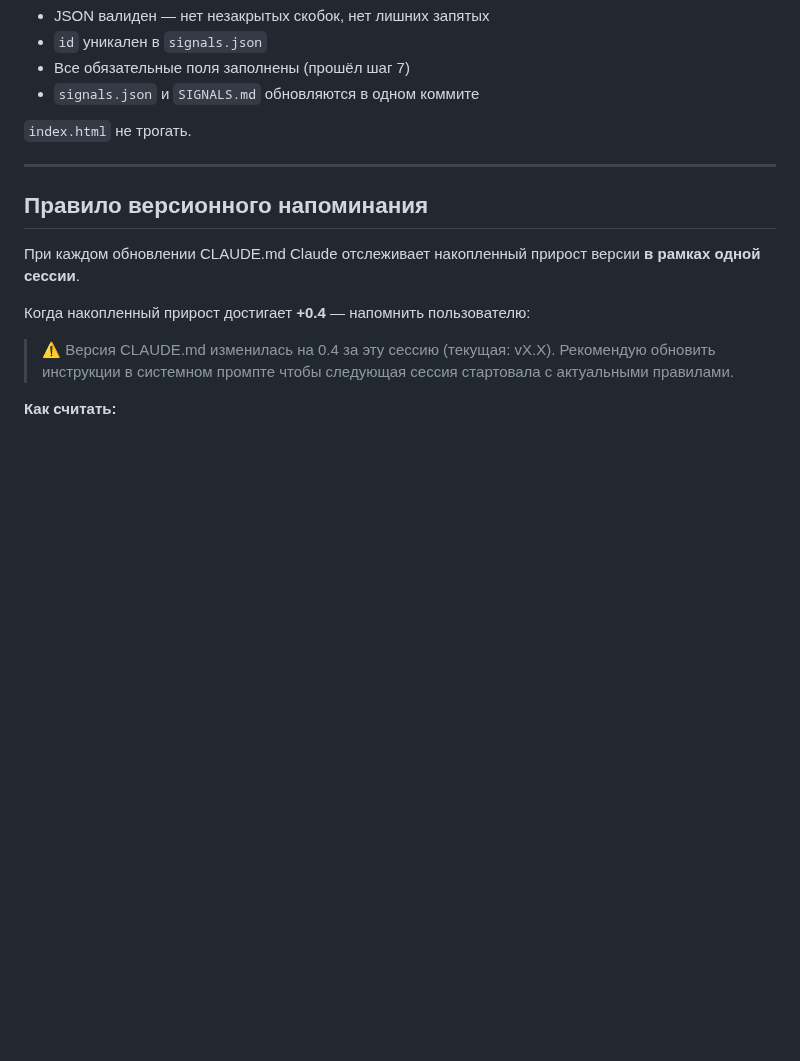
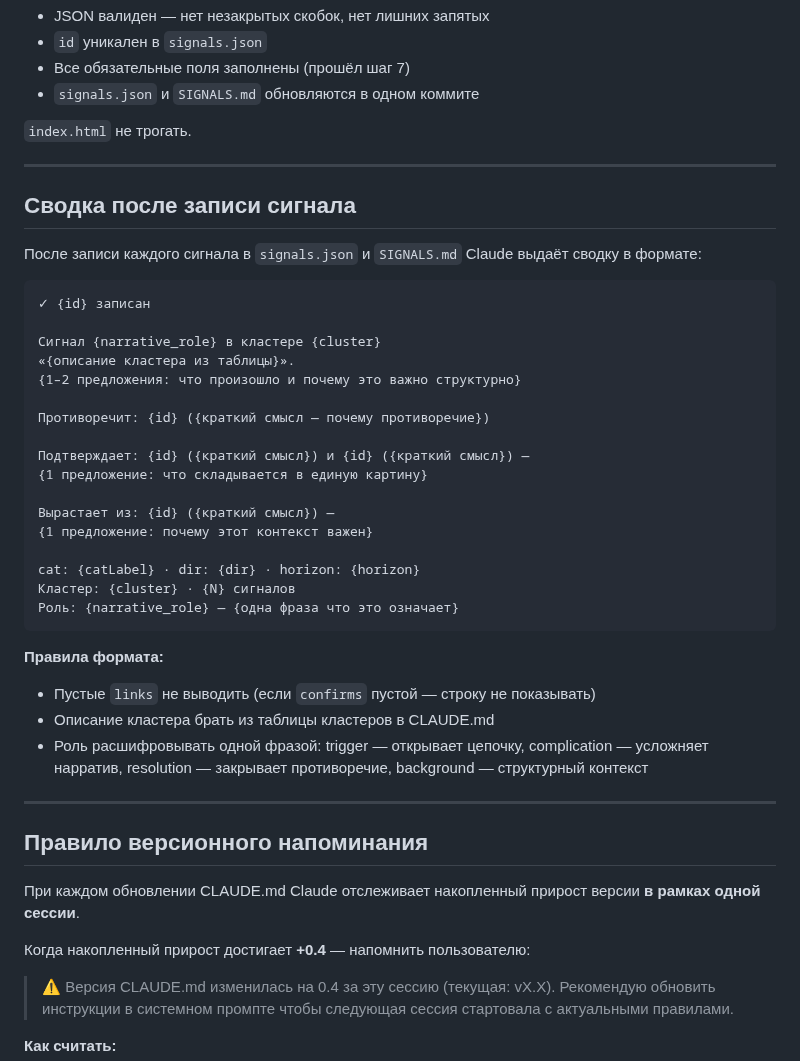
Before and after one commit to AlxCheh/Bitcoin-Intel, a Markdown page: CLAUDE.md, the part around one of its changes. Drawn GitHub-style; blank space fills up the shorter version.

Commit message:
docs: v4.9 — правило сводки после записи сигнала

````diff
--- a/CLAUDE.md
+++ b/CLAUDE.md
@@ -308,6 +308,37 @@
 
 ---
 
+## Сводка после записи сигнала
+
+После записи каждого сигнала в `signals.json` и `SIGNALS.md` Claude выдаёт сводку в формате:
+
+```
+✓ {id} записан
+
+Сигнал {narrative_role} в кластере {cluster}
+«{описание кластера из таблицы}».
+{1–2 предложения: что произошло и почему это важно структурно}
+
+Противоречит: {id} ({краткий смысл — почему противоречие})
+
+Подтверждает: {id} ({краткий смысл}) и {id} ({краткий смысл}) —
+{1 предложение: что складывается в единую картину}
+
+Вырастает из: {id} ({краткий смысл}) —
+{1 предложение: почему этот контекст важен}
+
+cat: {catLabel} · dir: {dir} · horizon: {horizon}
+Кластер: {cluster} · {N} сигналов
+Роль: {narrative_role} — {одна фраза что это означает}
+```
+
+**Правила формата:**
+- Пустые `links` не выводить (если `confirms` пустой — строку не показывать)
+- Описание кластера брать из таблицы кластеров в CLAUDE.md
+- Роль расшифровывать одной фразой: trigger — открывает цепочку, complication — усложняет нарратив, resolution — закрывает противоречие, background — структурный контекст
+
+---
+
 ## Правило версионного напоминания
 
 При каждом обновлении CLAUDE.md Claude отслеживает накопленный прирост версии **в рамках одной сессии**.
````
Also changed, not shown: other parts of CLAUDE.md (+1 -1 lines).
